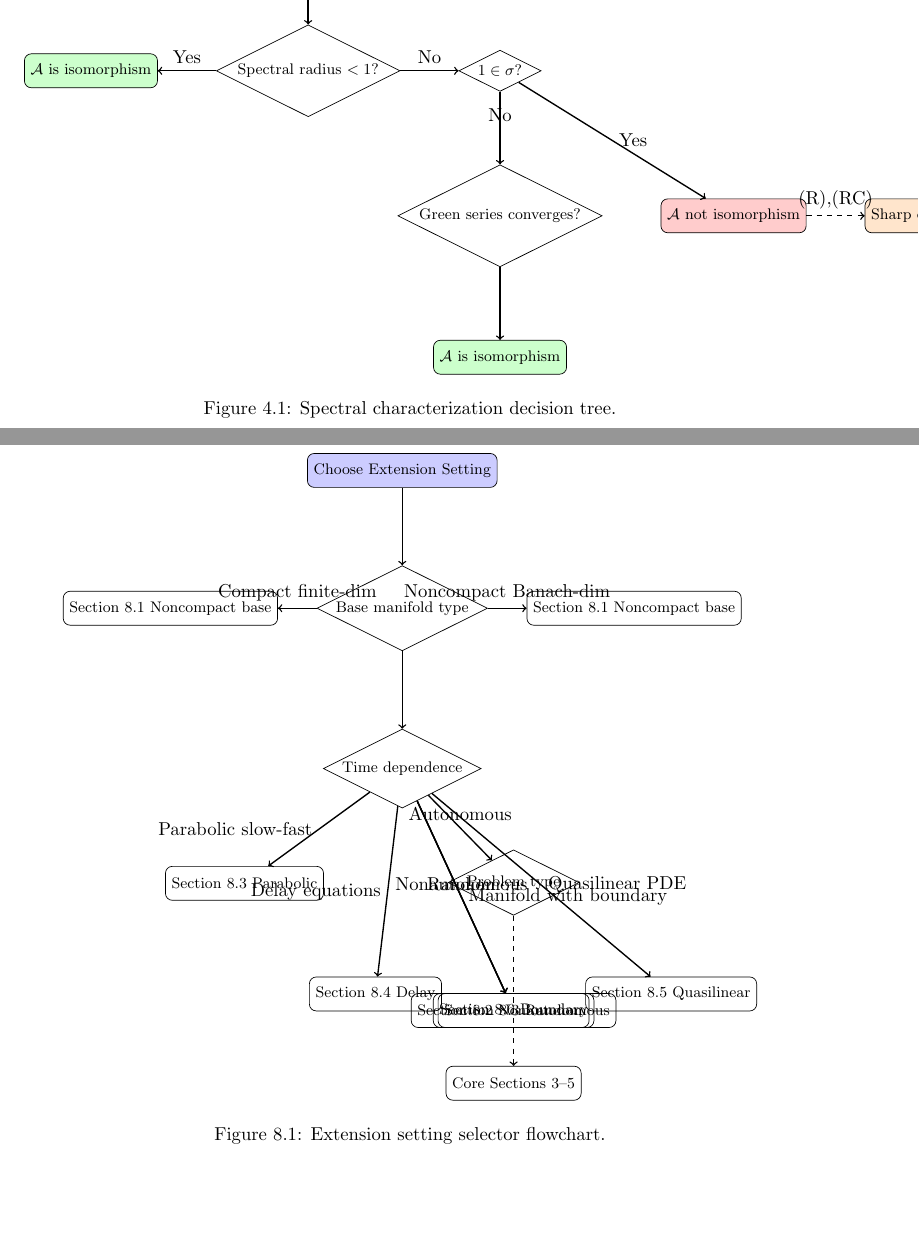
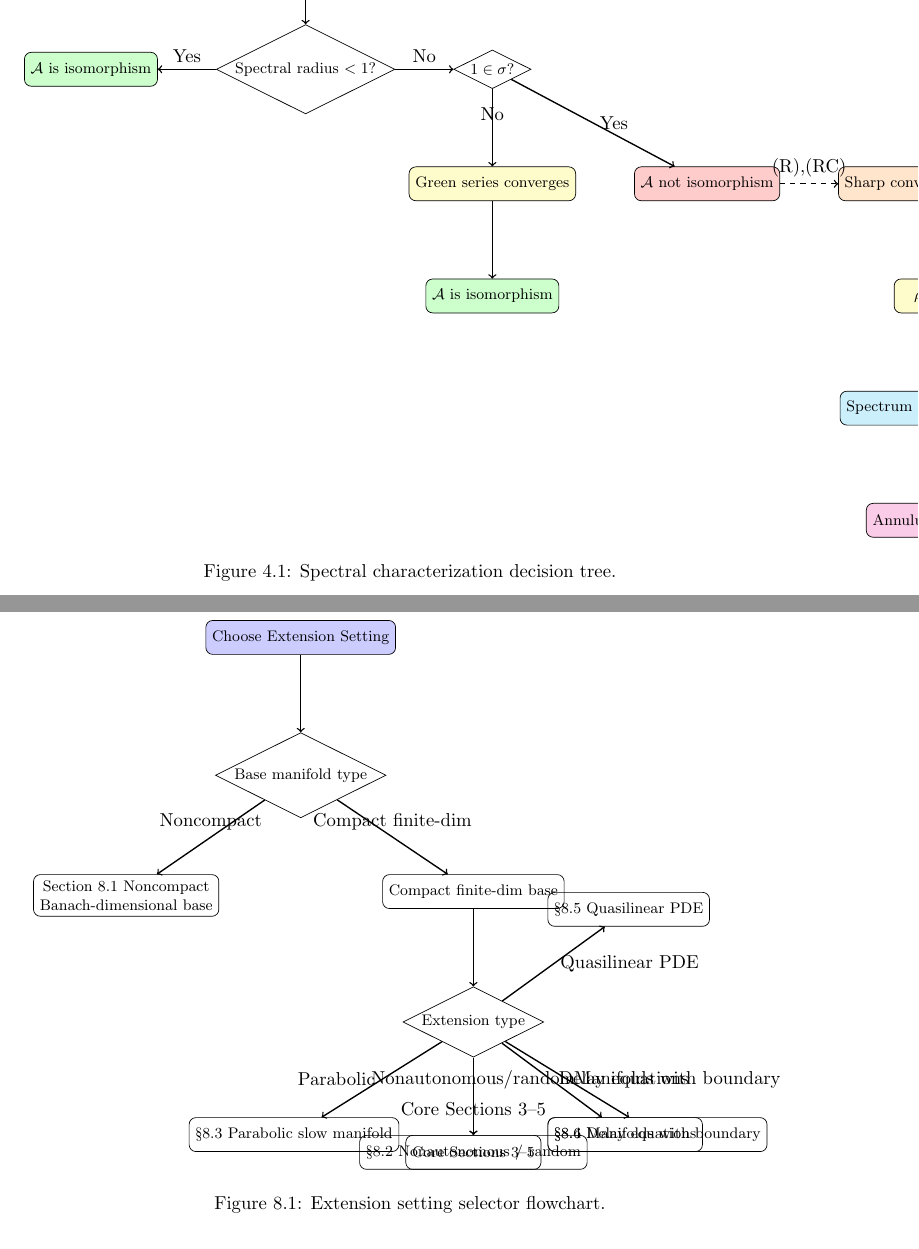
Before and after one commit to MIKEAA2020/fenichel, a LaTeX document (main_manuscript_v3.6.tex): two parts of pages 11 and 21 of 26 before the commit and two parts of pages 12 and 22 of 27 after it, joined at a grey line, cut so that both start at the same text, the shorter picture padded with empty space. Compiled offline with pdfLaTeX.

Commit message:
Move Fig 1 to graphical abstract section; restructure §8 flowchart and fix decision tree logic

```diff
--- a/main_manuscript_v3.6.tex
+++ b/main_manuscript_v3.6.tex
@@ -459,19 +459,23 @@ The operator $\mathcal A$ is invertible exactly when $1$ is not in the spectrum
   \node[decision, below=of A] (B) {Spectral radius $<1$?};
   \node[terminal, fill=green!20, left=of B] (C) {$\mathcal A$ is isomorphism};
   \node[decision, right=of B] (D) {$1\in\sigma$?};
-  \node[decision, below=of D] (E) {Green series converges?};
+  \node[process, fill=yellow!20, below=of D] (E) {Green series converges};
   \node[terminal, fill=green!20, below=of E] (F) {$\mathcal A$ is isomorphism};
   \node[terminal, fill=red!20, right=of E] (G) {$\mathcal A$ not isomorphism};
   \node[process, fill=orange!20, right=of G] (H) {Sharp converse: (R) \& (RC)};
   \node[terminal, fill=yellow!20, below=of H] (I) {$\rho^\pm_{k,\alpha}<1$};
+  \node[terminal, fill=cyan!20, below=of I] (J) {Spectrum rotation invariant};
+  \node[terminal, fill=magenta!20, below=of J] (K) {Annulus in unit disc};
   \draw[->, thick] (A) -- (B);
   \draw[->, thick] (B) -- node[above]{Yes} (C);
   \draw[->, thick] (B) -- node[above]{No} (D);
   \draw[->, thick] (D) -- node[above]{No} (E);
   \draw[->, thick] (D) -- node[right]{Yes} (G);
   \draw[->, thick] (E) -- (F);
+  \draw[->, thick, dashed] (G) -- node[above]{(R),(RC)} (H);
   \draw[->, thick] (H) -- (I);
-  \draw[->, thick, dashed] (G) -- node[above]{(R),(RC)} (H);
+  \draw[->, thick] (I) -- (J);
+  \draw[->, thick] (J) -- (K);
 \end{tikzpicture}
 \caption{Spectral characterization decision tree.}
 \label{fig:spectral-decision}
@@ -786,29 +790,25 @@ Manifolds with boundary (§8.6) & Green operator with boundary conditions & $C^k
   cnode/.style={draw, rectangle, rounded corners, minimum width=2cm, minimum height=0.7cm, align=center, font=\footnotesize}]
   \node[process, fill=blue!20] (A) {Choose Extension Setting};
   \node[decision, below=of A] (B) {Base manifold type};
-  \node[process, left=of B] (C) {Section 8.1 Noncompact base};
-  \node[process, right=of B] (C2) {Section 8.1 Noncompact base};
-  \node[decision, below=of B] (D) {Time dependence};
-  \node[process, below left=of D] (E1) {Section 8.3 Parabolic};
-  \node[decision, below right=of D] (F) {Problem type};
-  \node[process, below=of F] (G) {Section 8.2 Nonautonomous};
-  \node[process, below=of F] (H) {Section 8.3 Random};
-  \node[process, below left=of F] (I) {Section 8.4 Delay};
-  \node[process, below right=of F] (J) {Section 8.5 Quasilinear};
-  \node[process, below=of F] (K) {Section 8.6 Boundary};
-  \node[process, below=of F, yshift=-1.5cm] (L) {Core Sections 3--5};
+  \node[process, below left=of B] (C1) {Section 8.1 Noncompact\\Banach-dimensional base};
+  \node[process, below right=of B] (C2) {Compact finite-dim base};
+  \node[decision, below=of C2] (D) {Extension type};
+  \node[process, below left=of D] (E1) {§8.3 Parabolic slow manifold};
+  \node[process, below=of D] (E2) {§8.2 Nonautonomous / random};
+  \node[process, below right=of D] (E3) {§8.4 Delay equations};
+  \node[process, above right=of D] (E4) {§8.5 Quasilinear PDE};
+  \node[process, below right=of D] (E5) {§8.6 Manifolds with boundary};
+  \node[process, below=of D] (E6) {Core Sections 3--5};
   \draw[->, thick] (A) -- (B);
-  \draw[->, thick] (B) -- node[above]{Compact finite-dim} (C);
-  \draw[->, thick] (B) -- node[above]{Noncompact Banach-dim} (C2);
-  \draw[->, thick] (B) -- (D);
-  \draw[->, thick] (D) -- node[left]{Parabolic slow-fast} (E1);
-  \draw[->, thick] (D) -- node[above]{Autonomous} (F);
-  \draw[->, thick] (D) -- node[above]{Nonautonomous} (G);
-  \draw[->, thick] (D) -- node[above]{Random} (H);
-  \draw[->, thick] (D) -- node[left]{Delay equations} (I);
-  \draw[->, thick] (D) -- node[right]{Quasilinear PDE} (J);
-  \draw[->, thick] (D) -- node[right]{Manifold with boundary} (K);
-  \draw[->, thick, dashed] (F) -- (L);
+  \draw[->, thick] (B) -- node[above]{Noncompact} (C1);
+  \draw[->, thick] (B) -- node[above]{Compact finite-dim} (C2);
+  \draw[->, thick] (C2) -- (D);
+  \draw[->, thick] (D) -- node[left]{Parabolic} (E1);
+  \draw[->, thick] (D) -- node[above] {Nonautonomous/random} (E2);
+  \draw[->, thick] (D) -- node[right]{Delay equations} (E3);
+  \draw[->, thick] (D) -- node[right]{Quasilinear PDE} (E4);
+  \draw[->, thick] (D) -- node[right]{Manifolds with boundary} (E5);
+  \draw[->, thick] (D) -- node[below]{Core Sections 3--5} (E6);
 \end{tikzpicture}
 \caption{Extension setting selector flowchart.}
 \label{fig:extension-settings}
```
Also changed, not shown: main_manuscript_v3.6.pdf, main_manuscript_v3.6.tex (32 more changed lines).
